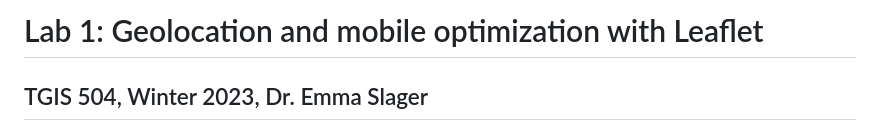
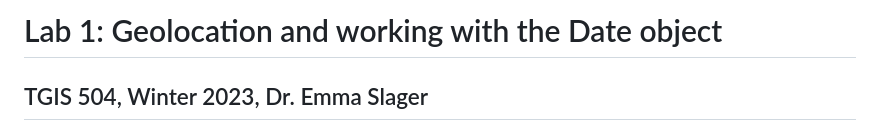
Before and after one commit to eslager/TGIS504_Winter2023, a Markdown page: Lab1-instructions.md, the part around the change. GitHub-like rendering.

```diff
--- a/Lab1-instructions.md
+++ b/Lab1-instructions.md
@@ -1,4 +1,4 @@
-# Lab 1: Geolocation and mobile optimization with Leaflet
+# Lab 1: Geolocation and working with the Date object
 ## TGIS 504, Winter 2023, Dr. Emma Slager
 ### Introduction
 In this lab, you will implement two aspects of JavaScript that can be hugely significant to mobile and web mapping: the [JavaScript Date object](https://www.w3schools.com/js/js_dates.asp) to work with time data, and and [the geolocation API](https://developer.mozilla.org/en-US/docs/Web/API/Geolocation_API/Using_the_Geolocation_API). You will create a map that places a marker on the map based on the locational information provided by the user's device, include signifiers that indicate to the user the accuracy of their device's locational information, add functionality that switches the base map between light and dark based on whether the sun is up at the user's location, and utilize various other design conventions. This lab also asks you to read relevant documentation on the technologies used and to answer a few questions about that documentation in order to assess your understanding of its contents.
```
